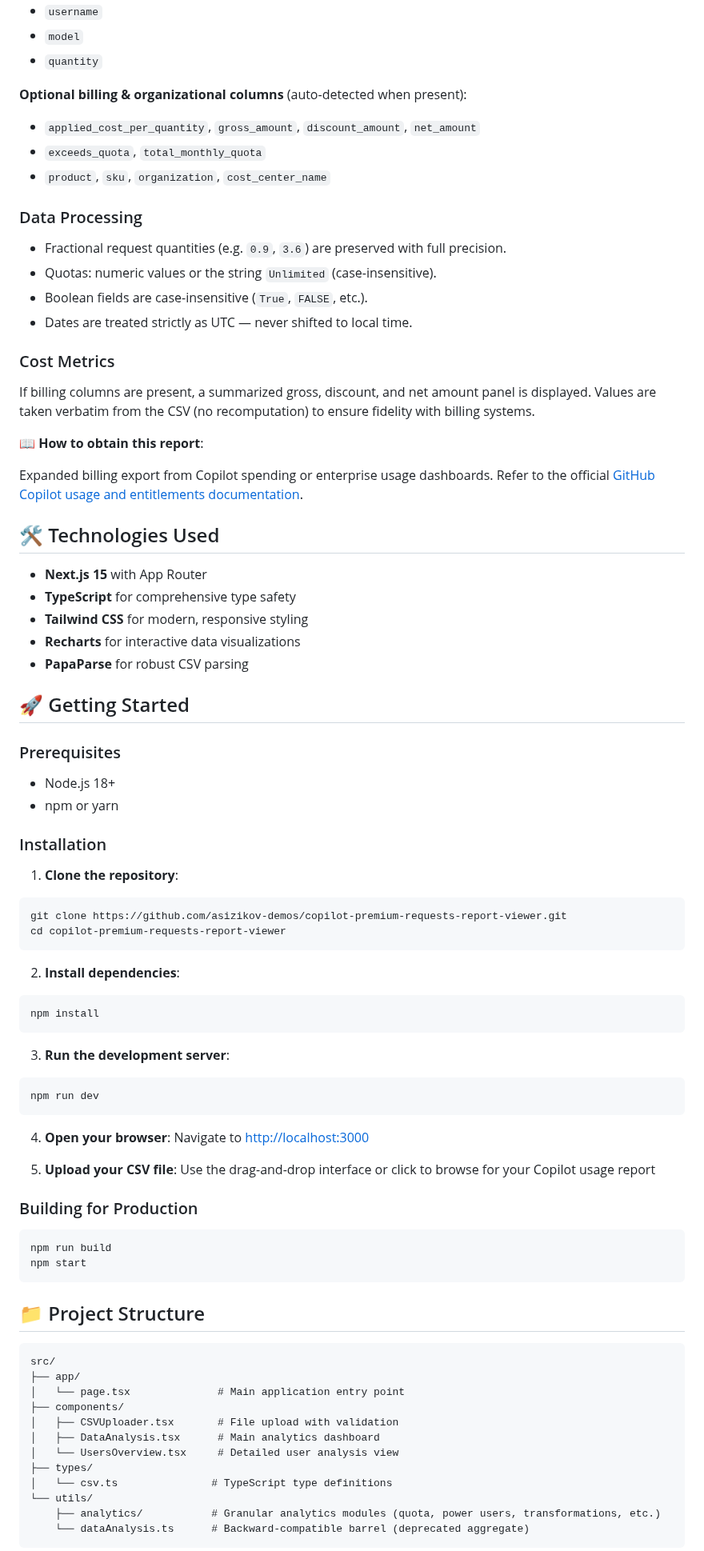
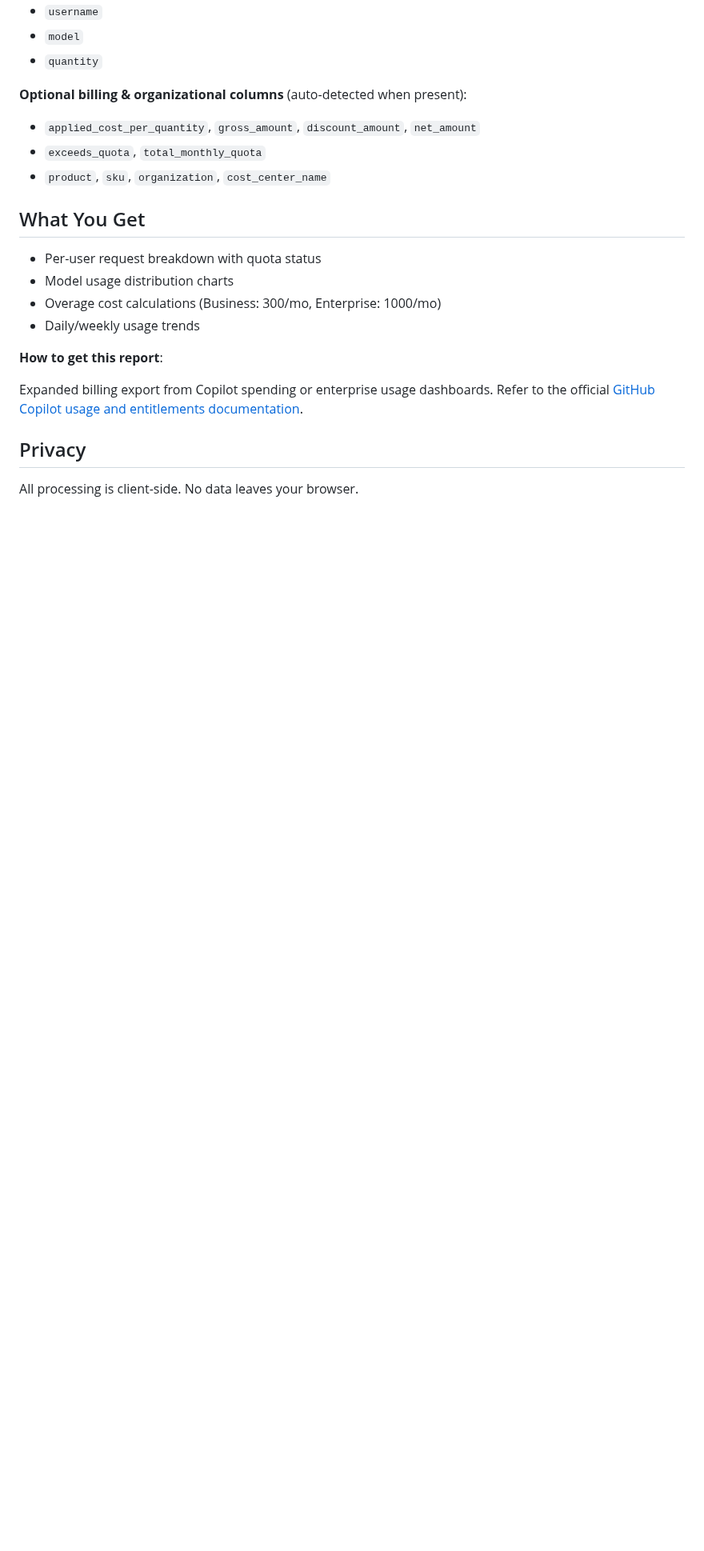
Before and after one commit to asizikov-demos/copilot-premium-requests-report-viewer, a Markdown page: README.md, the part around one of its changes. Shown at 80% size. Rendered like a GitHub page; blank space fills up the shorter version.

Commit message:
docs: update README and add sample data screenshot

````diff
--- a/README.md
+++ b/README.md
@@ -64,79 +44,16 @@ date,username,product,sku,model,quantity,unit_type,applied_cost_per_quantity,gro
 - `applied_cost_per_quantity`, `gross_amount`, `discount_amount`, `net_amount`
 - `exceeds_quota`, `total_monthly_quota`
 - `product`, `sku`, `organization`, `cost_center_name`
+## What You Get
+- Per-user request breakdown with quota status
+- Model usage distribution charts
+- Overage cost calculations (Business: 300/mo, Enterprise: 1000/mo)
+- Daily/weekly usage trends
 
-### Data Processing
-- Fractional request quantities (e.g. `0.9`, `3.6`) are preserved with full precision.
-- Quotas: numeric values or the string `Unlimited` (case-insensitive).
-- Boolean fields are case-insensitive (`True`, `FALSE`, etc.).
-- Dates are treated strictly as UTC — never shifted to local time.
-
-### Cost Metrics
-If billing columns are present, a summarized gross, discount, and net amount panel is displayed. Values are taken verbatim from the CSV (no recomputation) to ensure fidelity with billing systems.
-
-📖 **How to obtain this report**:
+ **How to get this report**:
 
 Expanded billing export from Copilot spending or enterprise usage dashboards. Refer to the official [GitHub Copilot usage and entitlements documentation](https://docs.github.com/en/enterprise-cloud@latest/copilot/managing-copilot/monitoring-usage-and-entitlements/monitoring-your-copilot-usage-and-entitlements).
 
-## 🛠️ Technologies Used
+## Privacy
+All processing is client-side. No data leaves your browser.
 
-- **Next.js 15** with App Router
-- **TypeScript** for comprehensive type safety
-- **Tailwind CSS** for modern, responsive styling
-- **Recharts** for interactive data visualizations
-- **PapaParse** for robust CSV parsing
-
-## 🚀 Getting Started
-
-### Prerequisites
-- Node.js 18+
-- npm or yarn
-
-### Installation
-
-1. **Clone the repository**:
-```bash
-git clone https://github.com/asizikov-demos/copilot-premium-requests-report-viewer.git
-cd copilot-premium-requests-report-viewer
-```
-
-2. **Install dependencies**:
-```bash
-npm install
-```
-
-3. **Run the development server**:
-```bash
-npm run dev
-```
-
-4. **Open your browser**:
-Navigate to [http://localhost:3000](http://localhost:3000)
-
-5. **Upload your CSV file**:
-Use the drag-and-drop interface or click to browse for your Copilot usage report
-
-### Building for Production
-
-```bash
-npm run build
-npm start
-```
-
-## 📁 Project Structure
-
-```
-src/
-├── app/
-│   └── page.tsx              # Main application entry point
-├── components/
-│   ├── CSVUploader.tsx       # File upload with validation
-│   ├── DataAnalysis.tsx      # Main analytics dashboard
-│   └── UsersOverview.tsx     # Detailed user analysis view
-├── types/
-│   └── csv.ts               # TypeScript type definitions
-└── utils/
-    ├── analytics/           # Granular analytics modules (quota, power users, transformations, etc.)
-    └── dataAnalysis.ts      # Backward-compatible barrel (deprecated aggregate)
-```
-
````
Also changed, not shown: other parts of README.md (+17 -86 lines), readme/03-sample-data.png (added).
